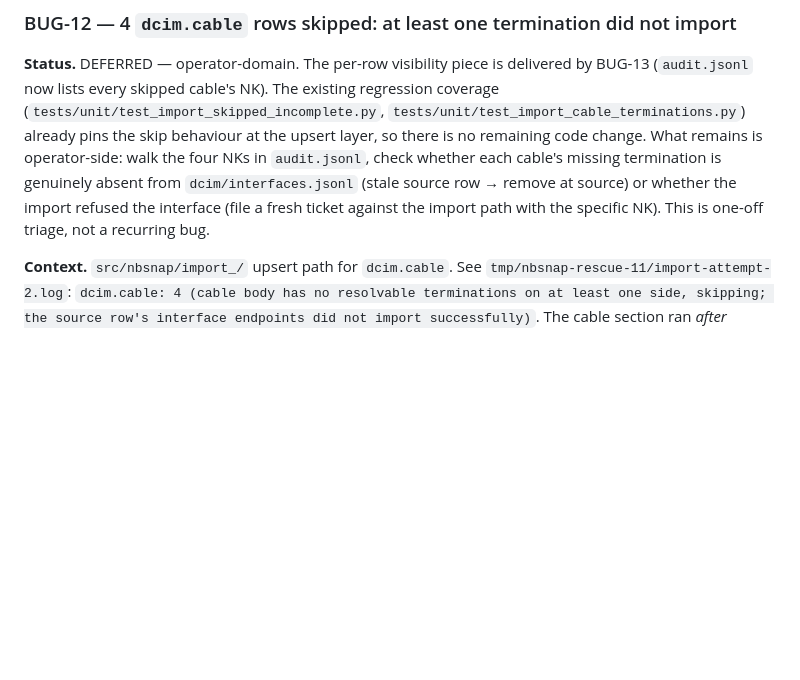
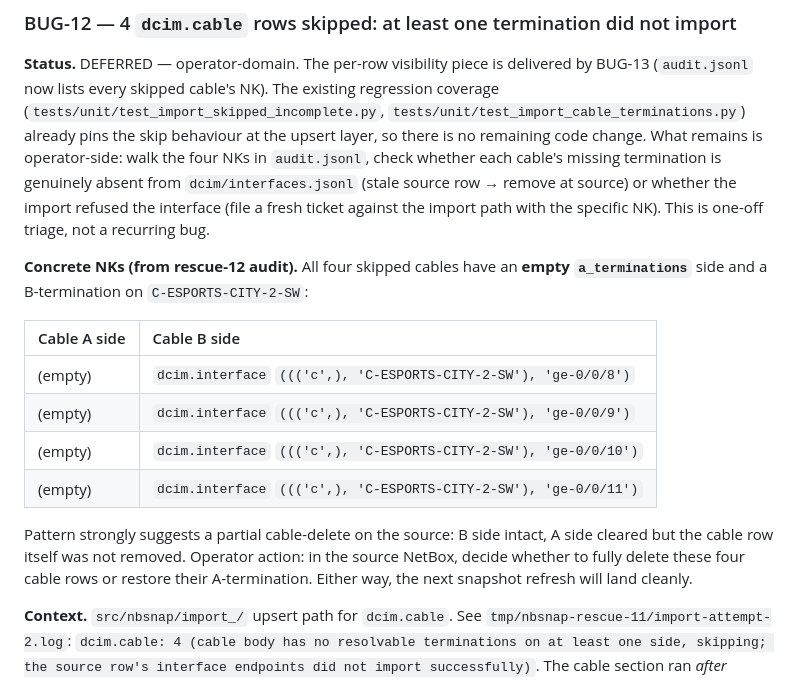
Before and after one commit to the-louie/netbox-snapshot, a Markdown page: TODO.md, the part around the change. Drawn GitHub-style; blank space fills up the shorter version.

Commit message:
docs(todo): record the four skipped cable NKs in BUG-12
Rescue-12's audit.jsonl (now carrying SKIPPED rows after BUG-13)
attributes all four cable skips to C-ESPORTS-CITY-2-SW
(ge-0/0/8..11) with an empty A-termination side. Captured the
pattern in the ticket so the operator can act on it without
re-running the loop.

```diff
--- a/TODO.md
+++ b/TODO.md
@@ -116,6 +116,17 @@ These are all `/32` loopbacks on `lo0.0` for d-region access switches, which str
 
 **Status.** DEFERRED — operator-domain. The per-row visibility piece is delivered by BUG-13 (`audit.jsonl` now lists every skipped cable's NK). The existing regression coverage (`tests/unit/test_import_skipped_incomplete.py`, `tests/unit/test_import_cable_terminations.py`) already pins the skip behaviour at the upsert layer, so there is no remaining code change. What remains is operator-side: walk the four NKs in `audit.jsonl`, check whether each cable's missing termination is genuinely absent from `dcim/interfaces.jsonl` (stale source row → remove at source) or whether the import refused the interface (file a fresh ticket against the import path with the specific NK). This is one-off triage, not a recurring bug.
 
+**Concrete NKs (from rescue-12 audit).** All four skipped cables have an **empty `a_terminations`** side and a B-termination on `C-ESPORTS-CITY-2-SW`:
+
+| Cable A side | Cable B side |
+| :--- | :--- |
+| (empty) | `dcim.interface` `((('c',), 'C-ESPORTS-CITY-2-SW'), 'ge-0/0/8')` |
+| (empty) | `dcim.interface` `((('c',), 'C-ESPORTS-CITY-2-SW'), 'ge-0/0/9')` |
+| (empty) | `dcim.interface` `((('c',), 'C-ESPORTS-CITY-2-SW'), 'ge-0/0/10')` |
+| (empty) | `dcim.interface` `((('c',), 'C-ESPORTS-CITY-2-SW'), 'ge-0/0/11')` |
+
+Pattern strongly suggests a partial cable-delete on the source: B side intact, A side cleared but the cable row itself was not removed. Operator action: in the source NetBox, decide whether to fully delete these four cable rows or restore their A-termination. Either way, the next snapshot refresh will land cleanly.
+
 **Context.** `src/nbsnap/import_/` upsert path for `dcim.cable`. See `tmp/nbsnap-rescue-11/import-attempt-2.log`: `dcim.cable: 4 (cable body has no resolvable terminations on at least one side, skipping; the source row's interface endpoints did not import successfully)`. The cable section ran *after* `dcim.interface` (which completed cleanly — 3582 interfaces, 0 failed in the per-section line). So the four "unresolved terminations" cables either (a) reference interfaces that legitimately don't exist on the source — a snapshot data integrity issue, or (b) reference interfaces whose parent device was skipped further upstream — cascade from BUG-10's missing devices.
 
 The six d-region switches with skipped `primary_ip4` (BUG-10) are still imported as devices, so their interfaces should exist. That makes (a) more likely: stale cable rows in the source pointing at interfaces that were deleted.
```
